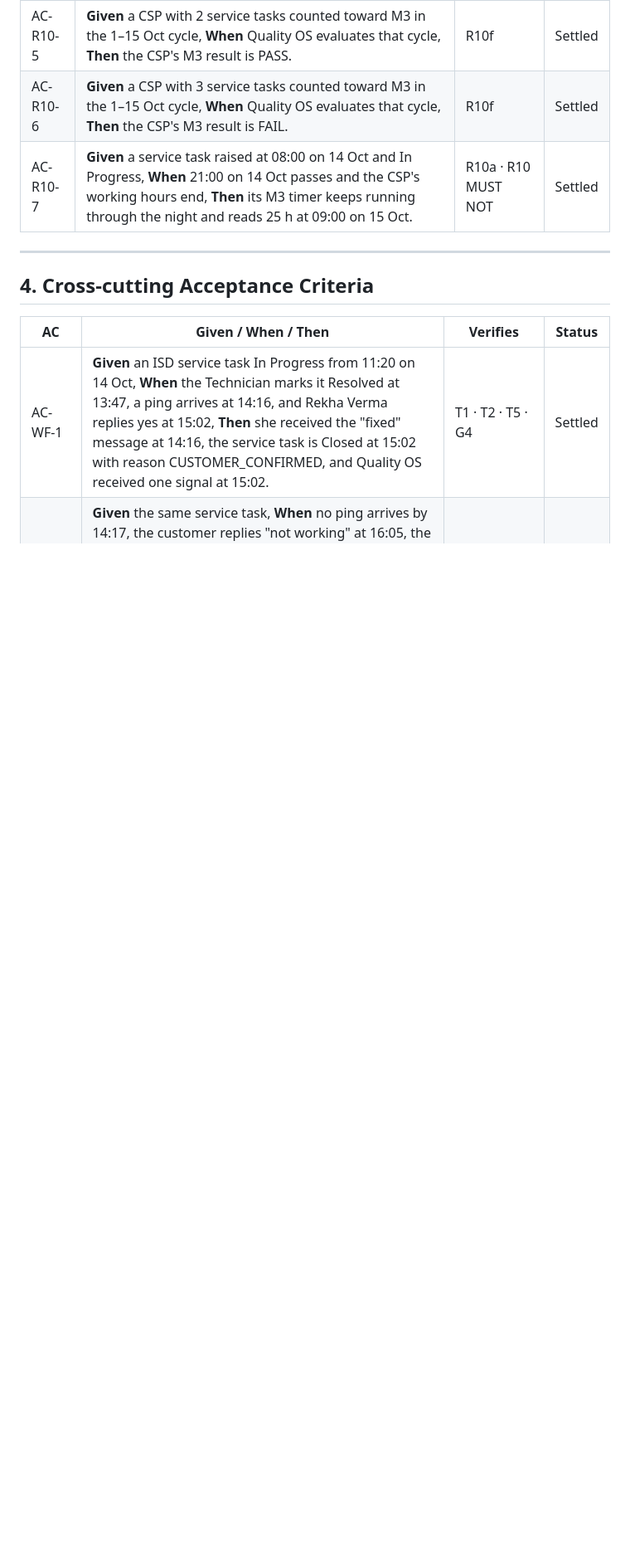
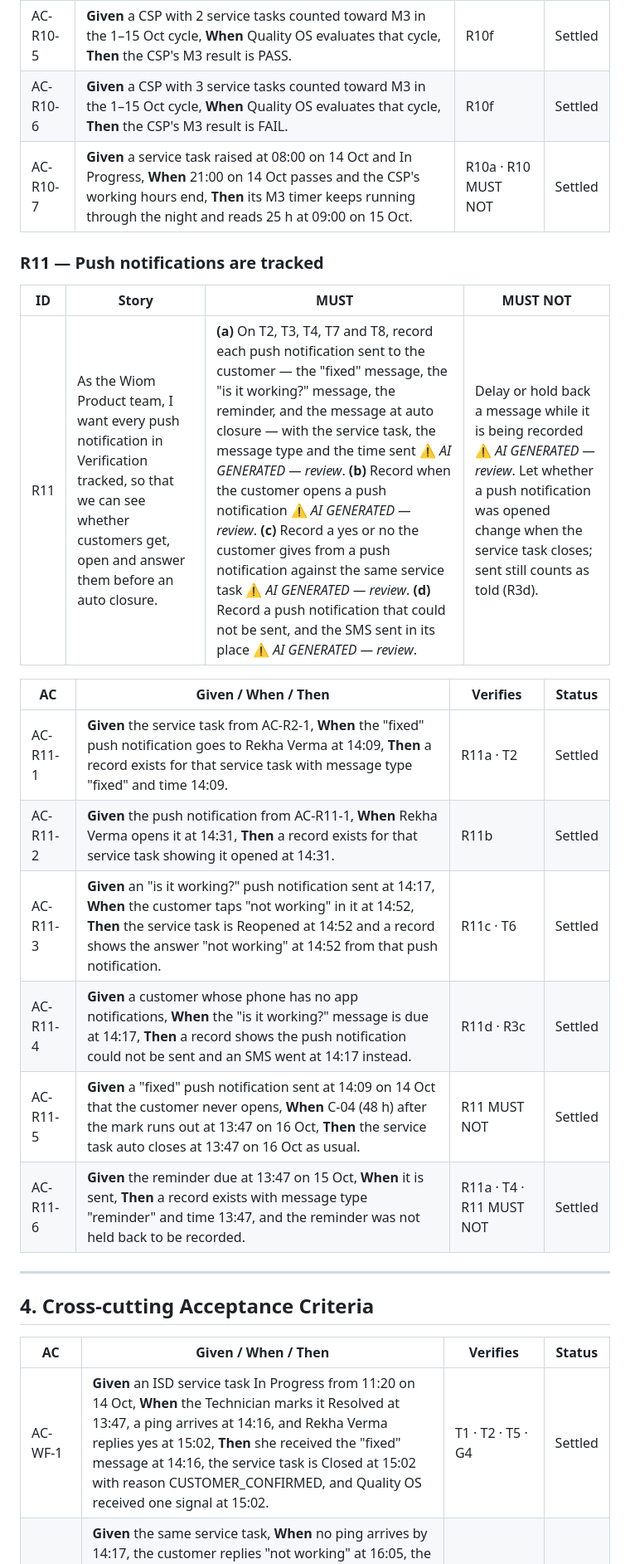
Before and after one commit to ashish-raj-wiom/service-ticket-verification, a Markdown page: prd/Service_Task_Verification_PRD.md, the part around one of its changes. Shown at 83% size. Drawn GitHub-style; blank space fills up the shorter version.

```diff
--- a/prd/Service_Task_Verification_PRD.md
+++ b/prd/Service_Task_Verification_PRD.md
@@ -206,6 +206,21 @@ Version 1 sets no limit on reopen rounds. A Reopened service task always goes ba
 | AC-R10-6 | **Given** a CSP with 3 service tasks counted toward M3 in the 1–15 Oct cycle, **When** Quality OS evaluates that cycle, **Then** the CSP's M3 result is FAIL. | R10f | Settled |
 | AC-R10-7 | **Given** a service task raised at 08:00 on 14 Oct and In Progress, **When** 21:00 on 14 Oct passes and the CSP's working hours end, **Then** its M3 timer keeps running through the night and reads 25 h at 09:00 on 15 Oct. | R10a · R10 MUST NOT | Settled |
 
+### R11 — Push notifications are tracked
+
+| ID | Story | MUST | MUST NOT |
+|---|---|---|---|
+| R11 | As the Wiom Product team, I want every push notification in Verification tracked, so that we can see whether customers get, open and answer them before an auto closure. | **(a)** On T2, T3, T4, T7 and T8, record each push notification sent to the customer — the "fixed" message, the "is it working?" message, the reminder, and the message at auto closure — with the service task, the message type and the time sent ⚠️ *AI GENERATED — review*. **(b)** Record when the customer opens a push notification ⚠️ *AI GENERATED — review*. **(c)** Record a yes or no the customer gives from a push notification against the same service task ⚠️ *AI GENERATED — review*. **(d)** Record a push notification that could not be sent, and the SMS sent in its place ⚠️ *AI GENERATED — review*. | Delay or hold back a message while it is being recorded ⚠️ *AI GENERATED — review*. Let whether a push notification was opened change when the service task closes; sent still counts as told (R3d). |
+
+| AC | Given / When / Then | Verifies | Status |
+|---|---|---|---|
+| AC-R11-1 | **Given** the service task from AC-R2-1, **When** the "fixed" push notification goes to Rekha Verma at 14:09, **Then** a record exists for that service task with message type "fixed" and time 14:09. | R11a · T2 | Settled |
+| AC-R11-2 | **Given** the push notification from AC-R11-1, **When** Rekha Verma opens it at 14:31, **Then** a record exists for that service task showing it opened at 14:31. | R11b | Settled |
+| AC-R11-3 | **Given** an "is it working?" push notification sent at 14:17, **When** the customer taps "not working" in it at 14:52, **Then** the service task is Reopened at 14:52 and a record shows the answer "not working" at 14:52 from that push notification. | R11c · T6 | Settled |
+| AC-R11-4 | **Given** a customer whose phone has no app notifications, **When** the "is it working?" message is due at 14:17, **Then** a record shows the push notification could not be sent and an SMS went at 14:17 instead. | R11d · R3c | Settled |
+| AC-R11-5 | **Given** a "fixed" push notification sent at 14:09 on 14 Oct that the customer never opens, **When** C-04 (48 h) after the mark runs out at 13:47 on 16 Oct, **Then** the service task auto closes at 13:47 on 16 Oct as usual. | R11 MUST NOT | Settled |
+| AC-R11-6 | **Given** the reminder due at 13:47 on 15 Oct, **When** it is sent, **Then** a record exists with message type "reminder" and time 13:47, and the reminder was not held back to be recorded. | R11a · T4 · R11 MUST NOT | Settled |
+
 ---
 
 ## 4. Cross-cutting Acceptance Criteria
```
Also changed, not shown: other parts of prd/Service_Task_Verification_PRD.md (+11 -8 lines).
